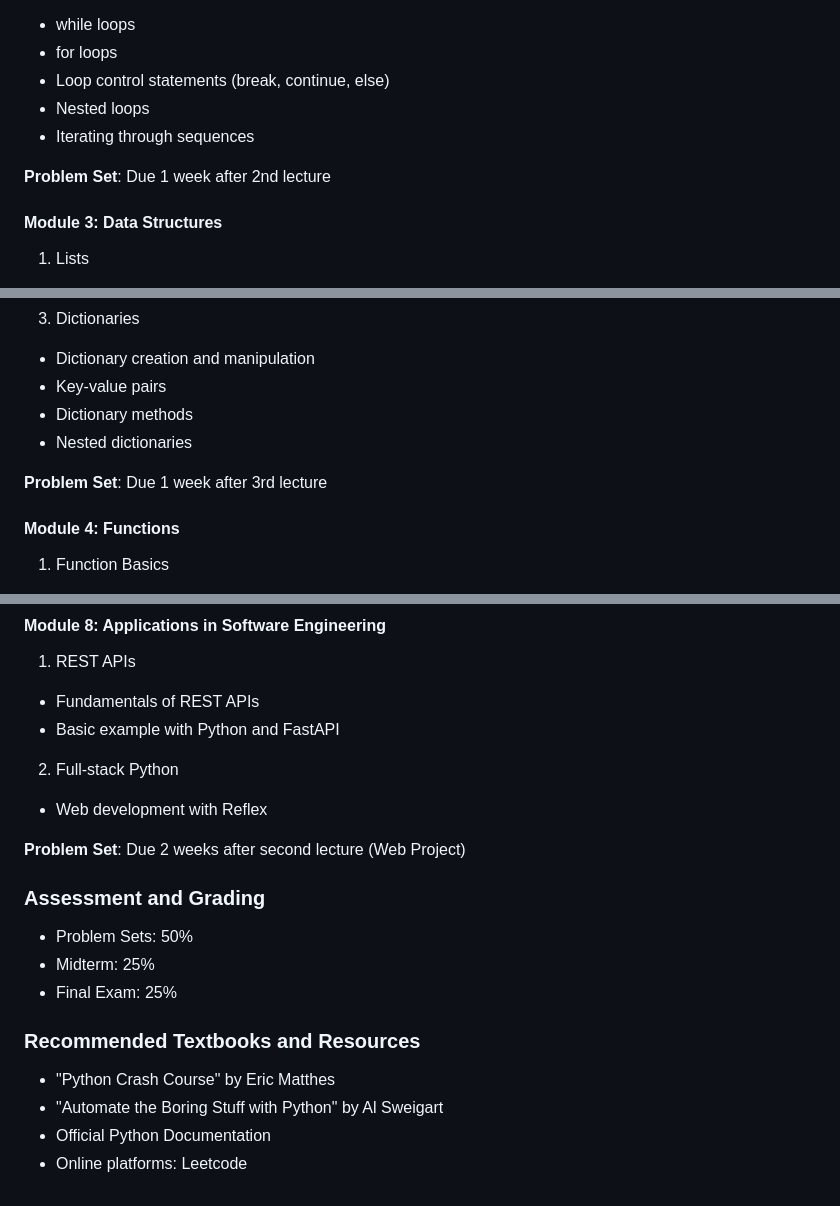
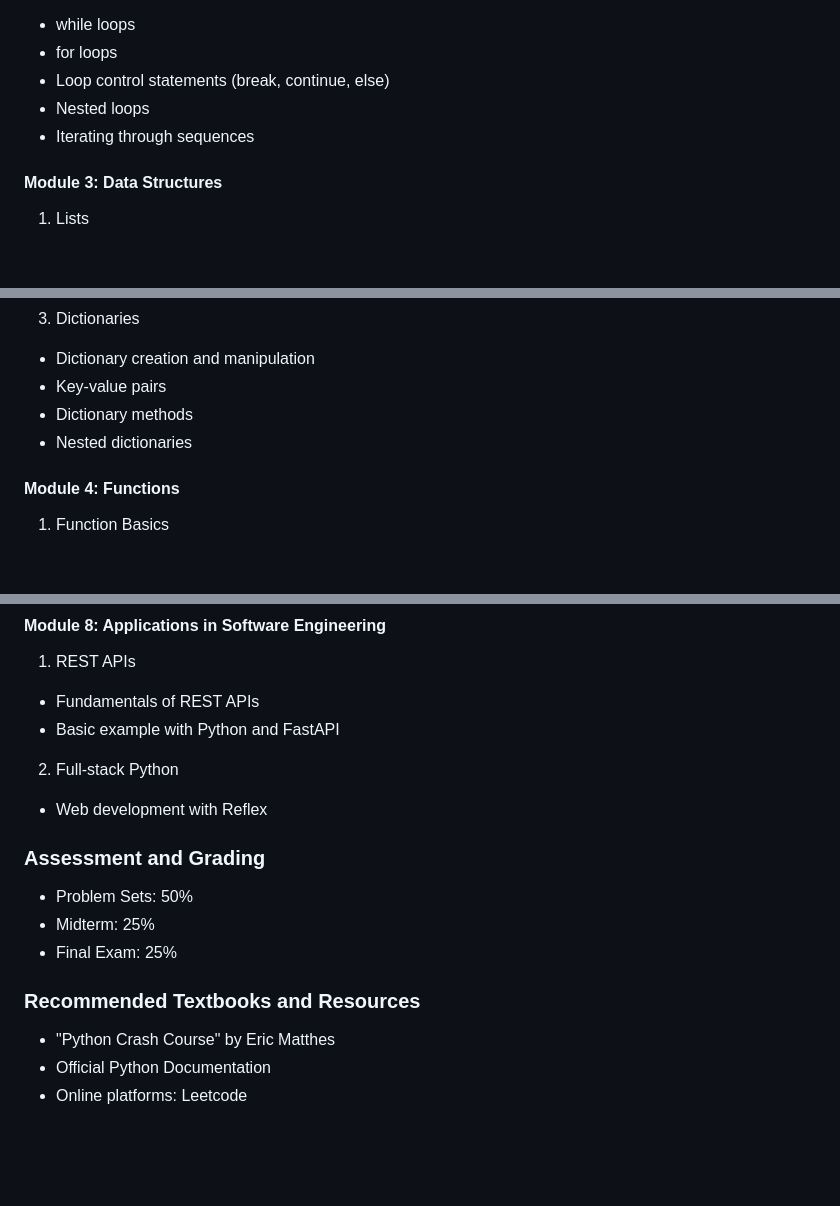
Before and after one commit to ja153903/baruch-mth3300, a Markdown page: README.md, 3 parts joined by grey strips. Drawn GitHub-style; blank space fills up the shorter version.

```diff
--- a/README.md
+++ b/README.md
@@ -56,8 +56,6 @@ Students will learn fundamental programming concepts, problem-solving skills, an
 - Nested loops
 - Iterating through sequences
 
-**Problem Set**: Due 1 week after 2nd lecture
-
 #### Module 3: Data Structures
 
 1. Lists
@@ -82,8 +80,6 @@ Students will learn fundamental programming concepts, problem-solving skills, an
 - Dictionary methods
 - Nested dictionaries
 
-**Problem Set**: Due 1 week after 3rd lecture
-
 #### Module 4: Functions
 
 1. Function Basics
@@ -163,8 +155,6 @@ Students will learn fundamental programming concepts, problem-solving skills, an
 
 - Web development with Reflex
 
-**Problem Set**: Due 2 weeks after second lecture (Web Project)
-
 ### Assessment and Grading
 
 - Problem Sets: 50%
@@ -174,6 +164,5 @@ Students will learn fundamental programming concepts, problem-solving skills, an
 ### Recommended Textbooks and Resources
 
 - "Python Crash Course" by Eric Matthes
-- "Automate the Boring Stuff with Python" by Al Sweigart
 - Official Python Documentation
 - Online platforms: Leetcode
```
Also changed, not shown: other parts of README.md (+0 -4 lines), spr2025/introduction/lecture.md (+2 -2 lines).
